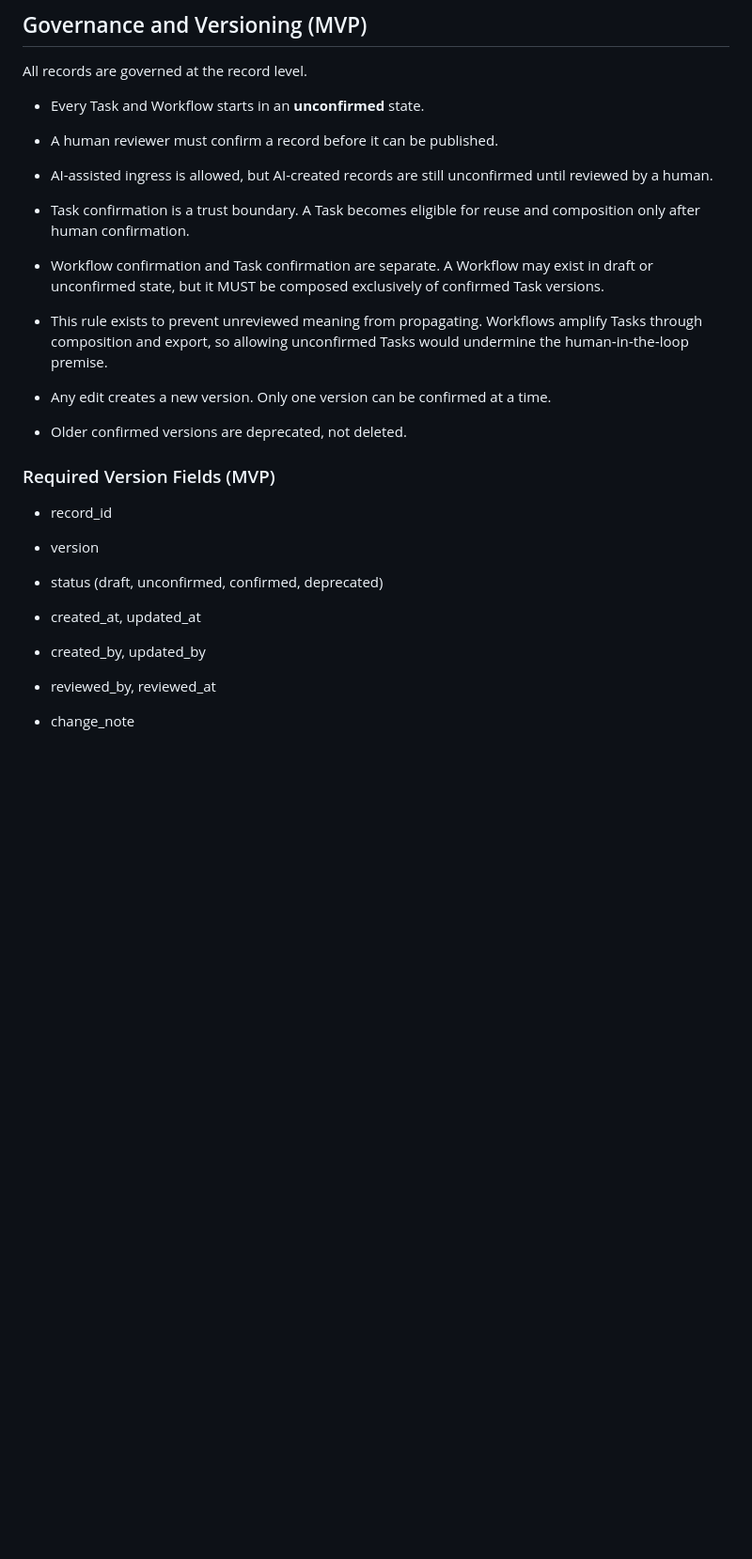
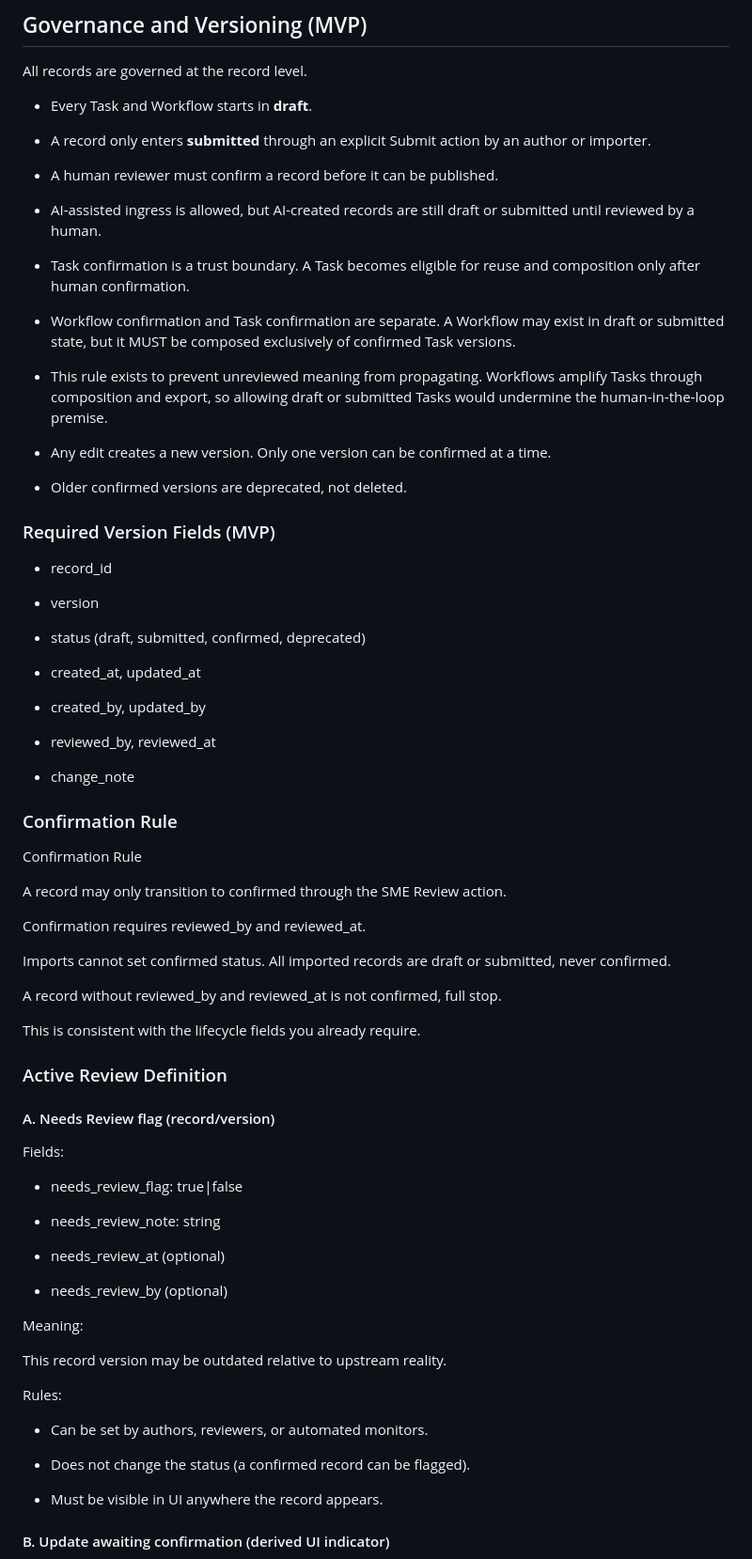
Before and after one commit to blueprinted-io/project-loom, a Markdown page: docs/Learning_Content_Governance.md, the part around one of its changes. Shown at 94% size. Drawn GitHub-style; blank space fills up the shorter version.

Commit message:
Add SME-only confirmation rule and align status lifecycle

```diff
--- a/docs/Learning_Content_Governance.md
+++ b/docs/Learning_Content_Governance.md
@@ -795,23 +795,24 @@ Analogies must:
 
 All records are governed at the record level.
 
-- Every Task and Workflow starts in an **unconfirmed** state.
+- Every Task and Workflow starts in **draft**.
+- A record only enters **submitted** through an explicit Submit action by an author or importer.
 
 - A human reviewer must confirm a record before it can be published.
 
 - AI-assisted ingress is allowed, but AI-created records are still
-  unconfirmed until reviewed by a human.
+  draft or submitted until reviewed by a human.
 
 - Task confirmation is a trust boundary. A Task becomes eligible for
   reuse and composition only after human confirmation.
 
 - Workflow confirmation and Task confirmation are separate. A Workflow
-  may exist in draft or unconfirmed state, but it MUST be composed
+  may exist in draft or submitted state, but it MUST be composed
   exclusively of confirmed Task versions.
 
 - This rule exists to prevent unreviewed meaning from propagating.
   Workflows amplify Tasks through composition and export, so allowing
-  unconfirmed Tasks would undermine the human‑in‑the‑loop premise.
+  draft or submitted Tasks would undermine the human‑in‑the‑loop premise.
 
 - Any edit creates a new version. Only one version can be confirmed at a
   time.
@@ -824,7 +825,7 @@ All records are governed at the record level.
 
 - version
 
-- status (draft, unconfirmed, confirmed, deprecated)
+- status (draft, submitted, confirmed, deprecated)
 
 - created_at, updated_at
 
@@ -833,3 +834,46 @@ All records are governed at the record level.
 - reviewed_by, reviewed_at
 
 - change_note
+
+### Confirmation Rule
+
+Confirmation Rule
+
+A record may only transition to confirmed through the SME Review action.
+
+Confirmation requires reviewed_by and reviewed_at.
+
+Imports cannot set confirmed status. All imported records are draft or submitted, never confirmed.
+
+A record without reviewed_by and reviewed_at is not confirmed, full stop.
+
+This is consistent with the lifecycle fields you already require.
+
+### Active Review Definition
+
+#### A. Needs Review flag (record/version)
+
+Fields:
+
+- needs_review_flag: true|false
+
+- needs_review_note: string
+
+- needs_review_at (optional)
+
+- needs_review_by (optional)
+
+Meaning:
+
+This record version may be outdated relative to upstream reality.
+
+Rules:
+
+- Can be set by authors, reviewers, or automated monitors.
+
+- Does not change the status (a confirmed record can be flagged).
+
+- Must be visible in UI anywhere the record appears.
+
+#### B. Update awaiting confirmation (derived UI indicator)
+
```
Also changed, not shown: other parts of docs/Learning_Content_Governance.md (+13 -0 lines), README.md (+1 -1 lines), docs/Learning_Content_System_Design.md (+57 -1 lines).
